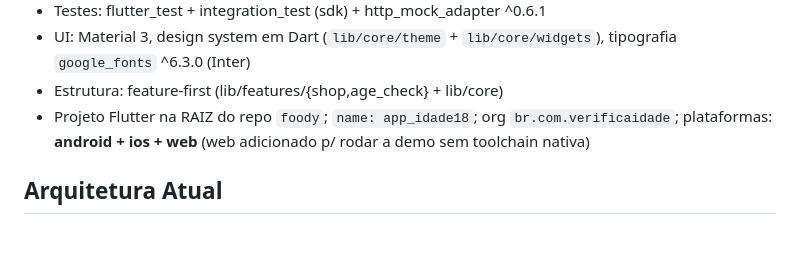
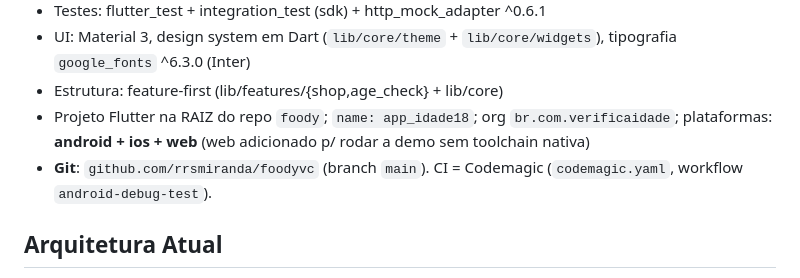
Before and after one commit to rrsmiranda/foodyvc, a Markdown page: docs/code-checkpoint.md, the part around the change. Drawn GitHub-style; blank space fills up the shorter version.

Commit message:
docs: registra repo git + Codemagic no checkpoint
Co-Authored-By: Claude Sonnet 5 <noreply@anthropic.com>

```diff
--- a/docs/code-checkpoint.md
+++ b/docs/code-checkpoint.md
@@ -13,6 +13,7 @@
 - UI: Material 3, design system em Dart (`lib/core/theme` + `lib/core/widgets`), tipografia `google_fonts` ^6.3.0 (Inter)
 - Estrutura: feature-first (lib/features/{shop,age_check} + lib/core)
 - Projeto Flutter na RAIZ do repo `foody`; `name: app_idade18`; org `br.com.verificaidade`; plataformas: **android + ios + web** (web adicionado p/ rodar a demo sem toolchain nativa)
+- **Git**: `github.com/rrsmiranda/foodyvc` (branch `main`). CI = Codemagic (`codemagic.yaml`, workflow `android-debug-test`).
 
 ## Arquitetura Atual
 PRODUTO = verificação de idade. iFood = só CASCA de simulação de compra.
```
